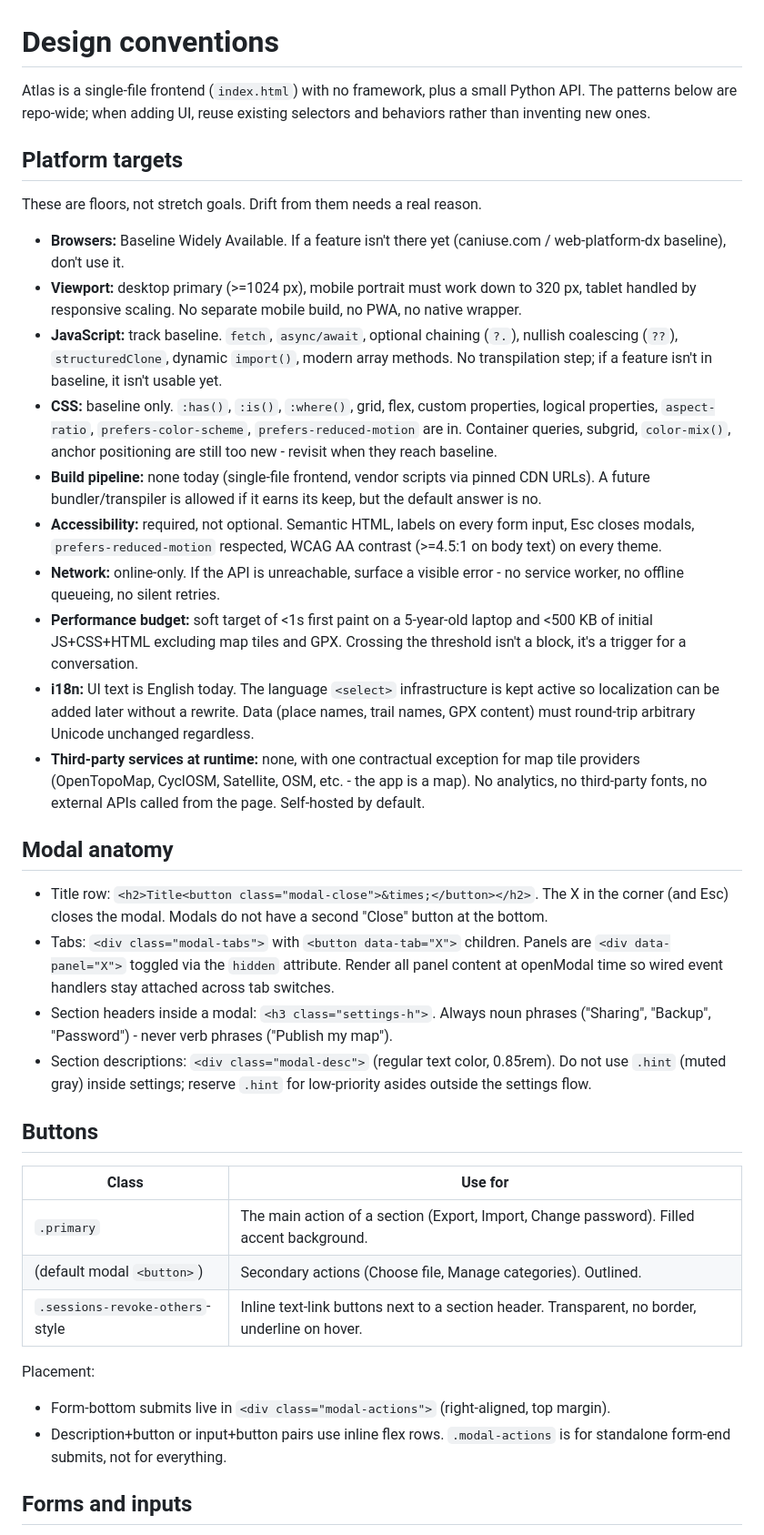
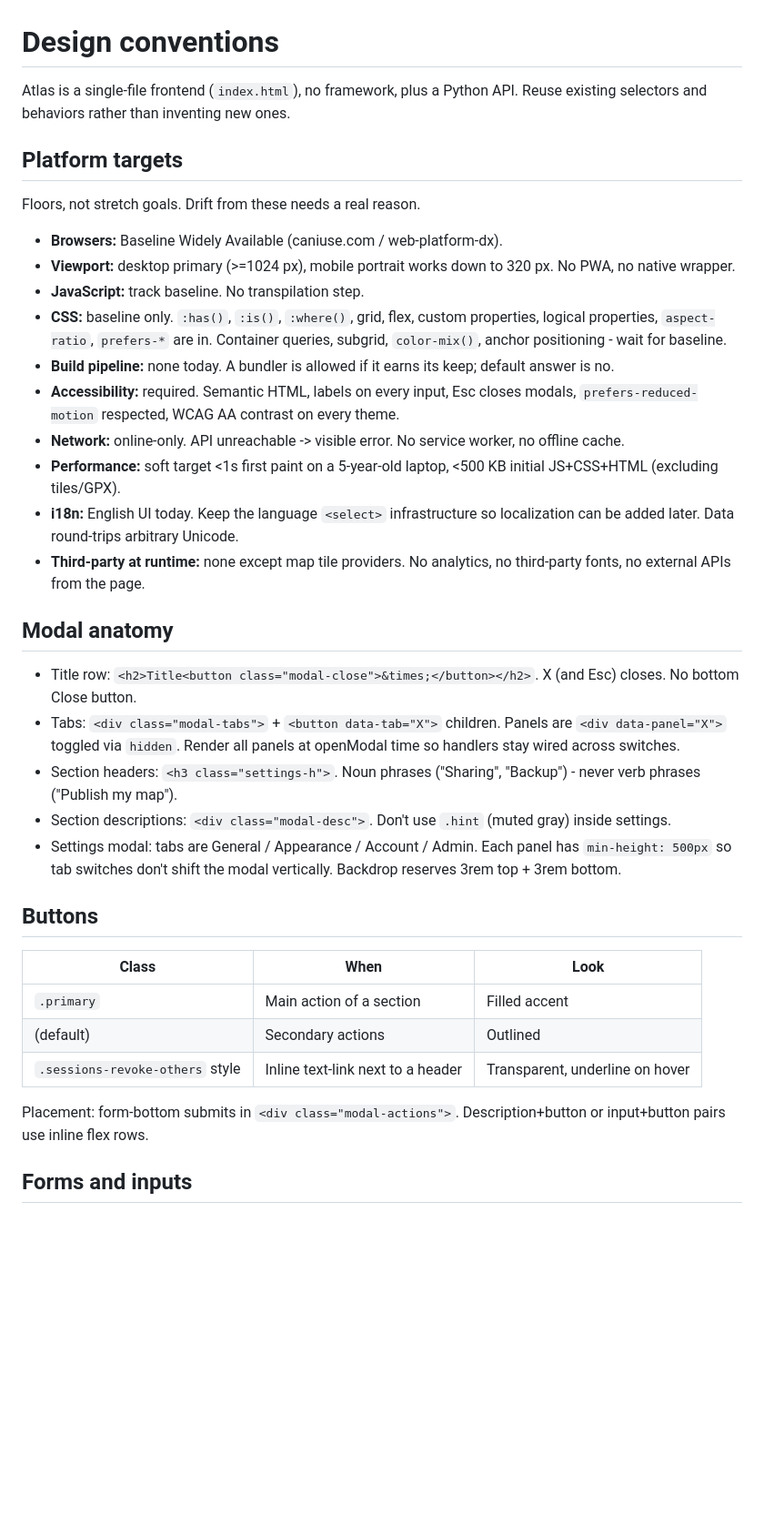
Before and after one commit to polybjorn/ferd, a Markdown page: docs/design.md, the part around one of its changes. Shown at 91% size. Drawn GitHub-style; blank space fills up the shorter version.

```diff
--- a/docs/design.md
+++ b/docs/design.md
@@ -1,41 +1,39 @@
 # Design conventions
 
-Atlas is a single-file frontend (`index.html`) with no framework, plus a small Python API. The patterns below are repo-wide; when adding UI, reuse existing selectors and behaviors rather than inventing new ones.
+Atlas is a single-file frontend (`index.html`), no framework, plus a Python API. Reuse existing selectors and behaviors rather than inventing new ones.
 
 ## Platform targets
 
-These are floors, not stretch goals. Drift from them needs a real reason.
+Floors, not stretch goals. Drift from these needs a real reason.
 
-- **Browsers:** Baseline Widely Available. If a feature isn't there yet (caniuse.com / web-platform-dx baseline), don't use it.
-- **Viewport:** desktop primary (>=1024 px), mobile portrait must work down to 320 px, tablet handled by responsive scaling. No separate mobile build, no PWA, no native wrapper.
-- **JavaScript:** track baseline. `fetch`, `async/await`, optional chaining (`?.`), nullish coalescing (`??`), `structuredClone`, dynamic `import()`, modern array methods. No transpilation step; if a feature isn't in baseline, it isn't usable yet.
-- **CSS:** baseline only. `:has()`, `:is()`, `:where()`, grid, flex, custom properties, logical properties, `aspect-ratio`, `prefers-color-scheme`, `prefers-reduced-motion` are in. Container queries, subgrid, `color-mix()`, anchor positioning are still too new - revisit when they reach baseline.
-- **Build pipeline:** none today (single-file frontend, vendor scripts via pinned CDN URLs). A future bundler/transpiler is allowed if it earns its keep, but the default answer is no.
-- **Accessibility:** required, not optional. Semantic HTML, labels on every form input, Esc closes modals, `prefers-reduced-motion` respected, WCAG AA contrast (>=4.5:1 on body text) on every theme.
-- **Network:** online-only. If the API is unreachable, surface a visible error - no service worker, no offline queueing, no silent retries.
-- **Performance budget:** soft target of <1s first paint on a 5-year-old laptop and <500 KB of initial JS+CSS+HTML excluding map tiles and GPX. Crossing the threshold isn't a block, it's a trigger for a conversation.
-- **i18n:** UI text is English today. The language `<select>` infrastructure is kept active so localization can be added later without a rewrite. Data (place names, trail names, GPX content) must round-trip arbitrary Unicode unchanged regardless.
-- **Third-party services at runtime:** none, with one contractual exception for map tile providers (OpenTopoMap, CyclOSM, Satellite, OSM, etc. - the app is a map). No analytics, no third-party fonts, no external APIs called from the page. Self-hosted by default.
+- **Browsers:** Baseline Widely Available (caniuse.com / web-platform-dx).
+- **Viewport:** desktop primary (>=1024 px), mobile portrait works down to 320 px. No PWA, no native wrapper.
+- **JavaScript:** track baseline. No transpilation step.
+- **CSS:** baseline only. `:has()`, `:is()`, `:where()`, grid, flex, custom properties, logical properties, `aspect-ratio`, `prefers-*` are in. Container queries, subgrid, `color-mix()`, anchor positioning - wait for baseline.
+- **Build pipeline:** none today. A bundler is allowed if it earns its keep; default answer is no.
+- **Accessibility:** required. Semantic HTML, labels on every input, Esc closes modals, `prefers-reduced-motion` respected, WCAG AA contrast on every theme.
+- **Network:** online-only. API unreachable -> visible error. No service worker, no offline cache.
+- **Performance:** soft target <1s first paint on a 5-year-old laptop, <500 KB initial JS+CSS+HTML (excluding tiles/GPX).
+- **i18n:** English UI today. Keep the language `<select>` infrastructure so localization can be added later. Data round-trips arbitrary Unicode.
+- **Third-party at runtime:** none except map tile providers. No analytics, no third-party fonts, no external APIs from the page.
 
 ## Modal anatomy
 
-- Title row: `<h2>Title<button class="modal-close">&times;</button></h2>`. The X in the corner (and Esc) closes the modal. Modals do not have a second "Close" button at the bottom.
-- Tabs: `<div class="modal-tabs">` with `<button data-tab="X">` children. Panels are `<div data-panel="X">` toggled via the `hidden` attribute. Render all panel content at openModal time so wired event handlers stay attached across tab switches.
-- Section headers inside a modal: `<h3 class="settings-h">`. Always noun phrases ("Sharing", "Backup", "Password") - never verb phrases ("Publish my map").
-- Section descriptions: `<div class="modal-desc">` (regular text color, 0.85rem). Do not use `.hint` (muted gray) inside settings; reserve `.hint` for low-priority asides outside the settings flow.
+- Title row: `<h2>Title<button class="modal-close">&times;</button></h2>`. X (and Esc) closes. No bottom Close button.
+- Tabs: `<div class="modal-tabs">` + `<button data-tab="X">` children. Panels are `<div data-panel="X">` toggled via `hidden`. Render all panels at openModal time so handlers stay wired across switches.
+- Section headers: `<h3 class="settings-h">`. Noun phrases ("Sharing", "Backup") - never verb phrases ("Publish my map").
+- Section descriptions: `<div class="modal-desc">`. Don't use `.hint` (muted gray) inside settings.
+- Settings modal: tabs are General / Appearance / Account / Admin. Each panel has `min-height: 500px` so tab switches don't shift the modal vertically. Backdrop reserves 3rem top + 3rem bottom.
 
 ## Buttons
 
-| Class | Use for |
-|---|---|
-| `.primary` | The main action of a section (Export, Import, Change password). Filled accent background. |
-| (default modal `<button>`) | Secondary actions (Choose file, Manage categories). Outlined. |
-| `.sessions-revoke-others`-style | Inline text-link buttons next to a section header. Transparent, no border, underline on hover. |
+| Class | When | Look |
+|---|---|---|
+| `.primary` | Main action of a section | Filled accent |
+| (default) | Secondary actions | Outlined |
+| `.sessions-revoke-others` style | Inline text-link next to a header | Transparent, underline on hover |
 
-Placement:
-
-- Form-bottom submits live in `<div class="modal-actions">` (right-aligned, top margin).
-- Description+button or input+button pairs use inline flex rows. `.modal-actions` is for standalone form-end submits, not for everything.
+Placement: form-bottom submits in `<div class="modal-actions">`. Description+button or input+button pairs use inline flex rows.
 
 ## Forms and inputs
 
```
Also changed, not shown: other parts of docs/design.md (+26 -37 lines).
